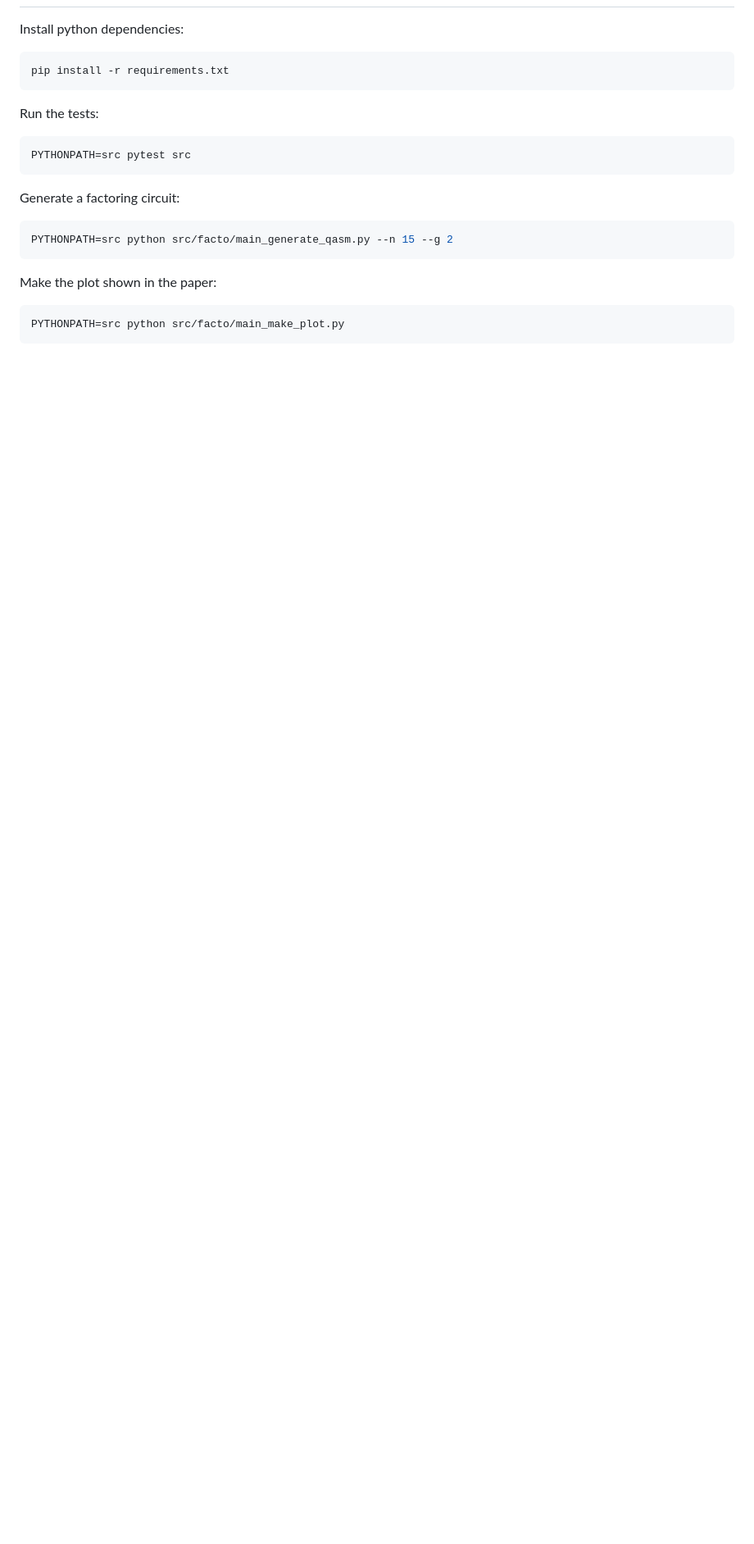
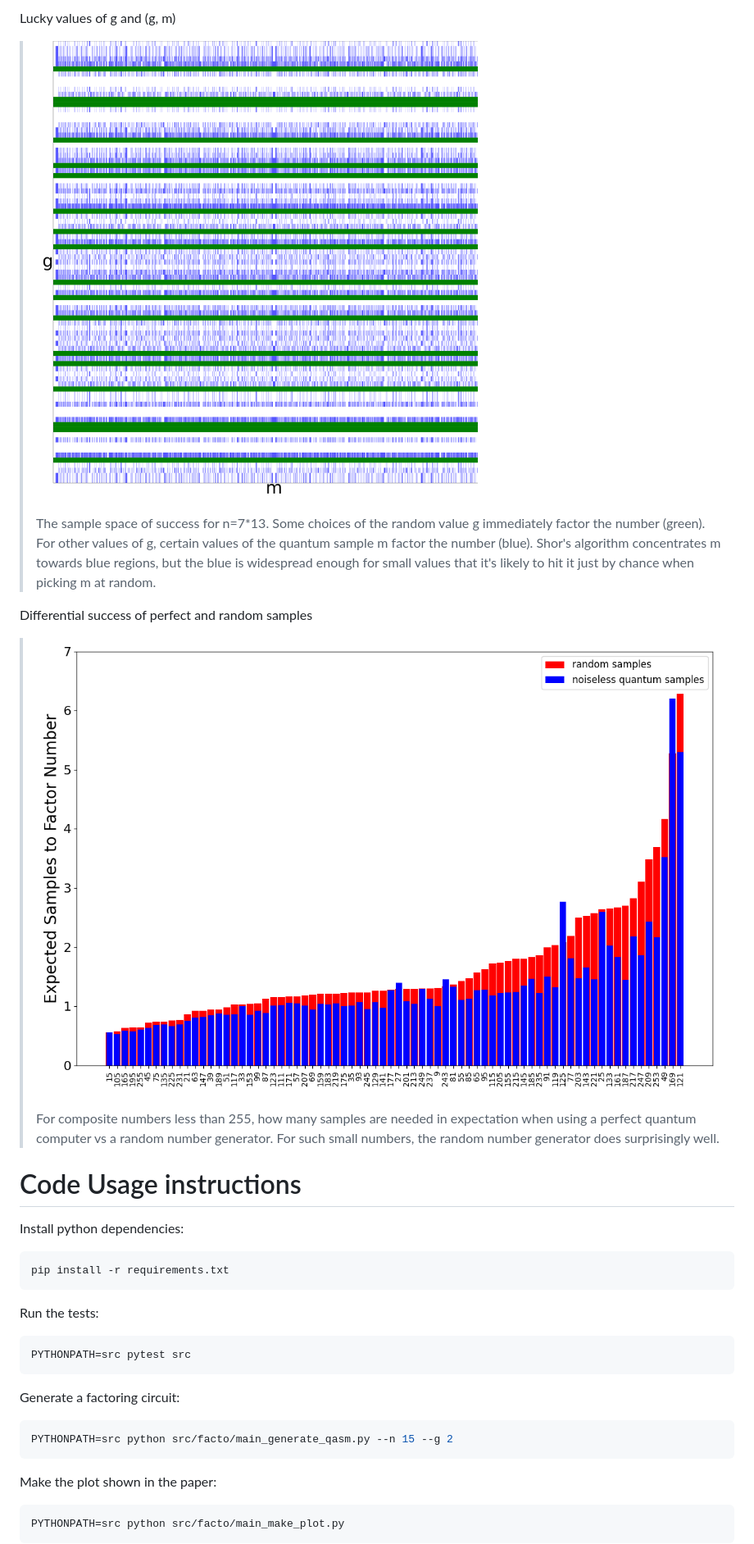
Before and after one commit to Strilanc/falling-with-style, a Markdown page: README.md, the part around the change printed below. Shown: that part at 82% size. Drawn GitHub-style; pictures changed too: dartboard.png (added), expectation.png (added); blank space fills up the shorter version.

Commit message:
Update README.md with nicer images

```diff
--- a/README.md
+++ b/README.md
@@ -10,3 +23,18 @@ Usage instructions
+Lucky values of g and (g, m)
+
+> ![lucky values](dartboard.png)
+>
+> The sample space of success for n=7*13. Some choices of the random value g immediately factor the number (green). For other values of g, certain values of the quantum sample m factor the number (blue). Shor's algorithm concentrates m towards blue regions, but the blue is widespread enough for small values that it's likely to hit it just by chance when picking m at random.
+
+Differential success of perfect and random samples
+
+> ![differential success](expectation.png)
+>
+> For composite numbers less than 255, how many samples are needed in expectation when using a perfect quantum computer vs a random number generator.
+> For such small numbers, the random number generator does surprisingly well.
+
+Code Usage instructions
+=======================
 
 Install python dependencies:
 
```
Also changed, not shown: other parts of README.md (+28 -2 lines), 16 other files.
